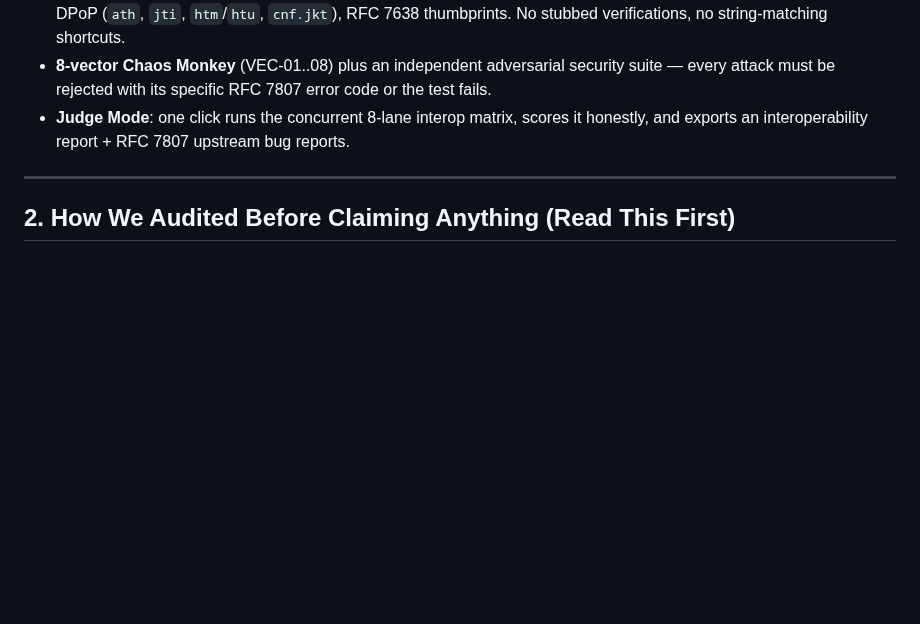
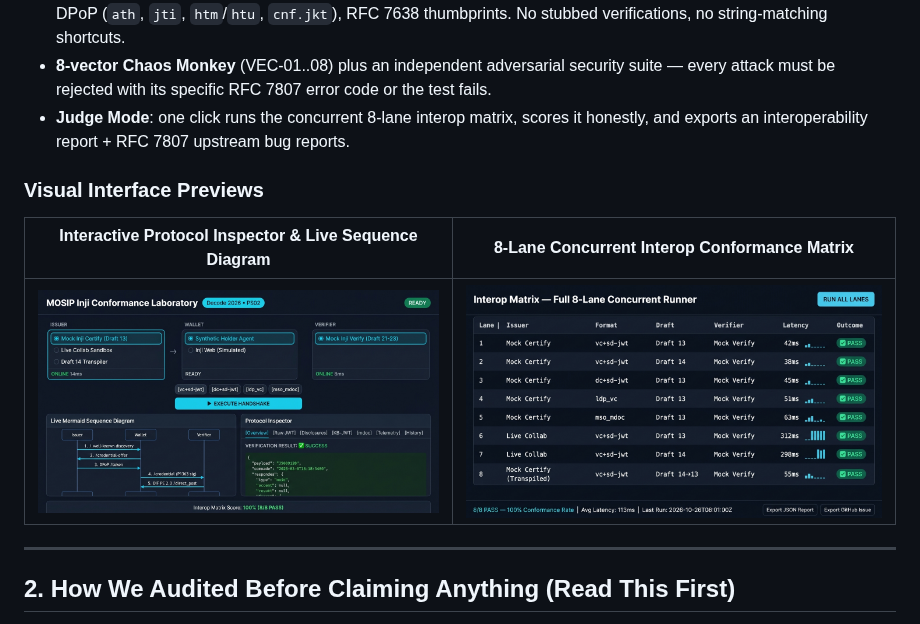
Before and after one commit to hamsavartn/inji-conformance-lab, a Markdown page: README.md, the part around the change. Drawn GitHub-style; pictures changed too: docs/screenshots/ui_interop_matrix.jpg (added), docs/screenshots/ui_main_dashboard.jpg (added); blank space fills up the shorter version.

Commit message:
docs(spec): complete OpenAPI 3.0 spec, test fixtures dossier, UI screenshots, and verified submission package

```diff
--- a/README.md
+++ b/README.md
@@ -20,7 +20,14 @@ A browser-based **interoperability playground, conformance oracle, and adversari
 - **8-vector Chaos Monkey** (VEC-01..08) plus an independent adversarial security suite — every attack must be rejected with its specific RFC 7807 error code or the test fails.
 - **Judge Mode**: one click runs the concurrent 8-lane interop matrix, scores it honestly, and exports an interoperability report + RFC 7807 upstream bug reports.
 
+### Visual Interface Previews
+
+| Interactive Protocol Inspector & Live Sequence Diagram | 8-Lane Concurrent Interop Conformance Matrix |
+|:---:|:---:|
+| ![MOSIP Inji Conformance Lab Dashboard](docs/screenshots/ui_main_dashboard.jpg) | ![8-Lane Conformance Matrix](docs/screenshots/ui_interop_matrix.jpg) |
+
 ---
+
 
 ## 2. How We Audited Before Claiming Anything (Read This First)
 
```
Also changed, not shown: JUDGE_TESTING_GUIDE.md (+6 -0 lines), SUBMISSION_CHECKLIST.md (+3 -0 lines), 3 other files.
